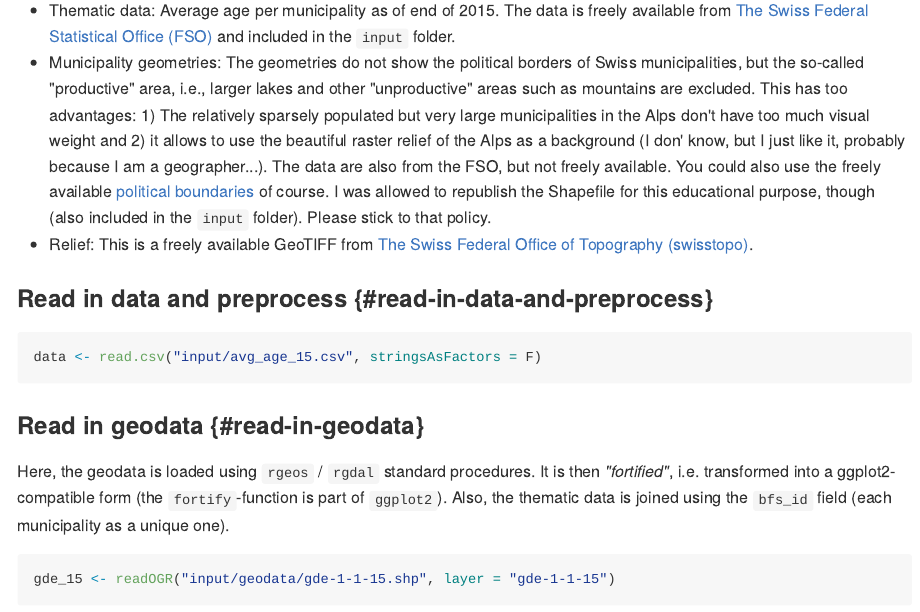
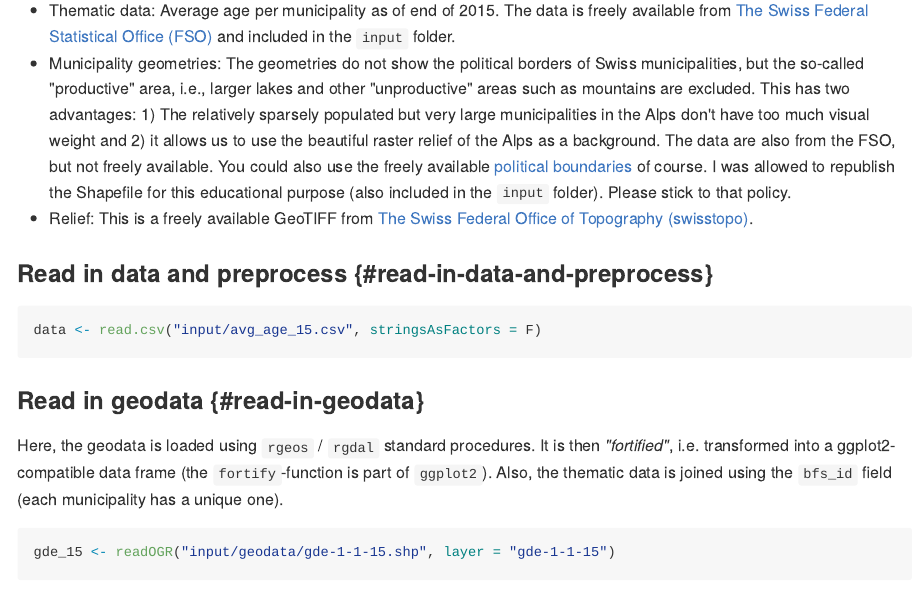
Before and after one commit to grssnbchr/thematic-maps-ggplot2, an R Markdown document (index.Rmd): the page in a window 1100 px wide, from 3280 px down before the commit and from 3240 px down after it, so that both start at the same text. The pictures show the output file index.md that the author committed with the source, drawn offline in the style of GitHub; long lines of code are wrapped.

Commit message:
corrected some typos

````diff
--- a/index.Rmd
+++ b/index.Rmd
@@ -137,7 +137,7 @@ theme_map <- function(...) {
 For this choropleth, I used **three** data sources:
 
 * Thematic data: Average age per municipality as of end of 2015. The data is freely available from [The Swiss Federal Statistical Office (FSO)](https://www.bfs.admin.ch/bfs/de/home/statistiken/bevoelkerung/stand-entwicklung/alter-zivilstand-staatsangehoerigkeit.html) and included in the `input` folder.
-* Municipality geometries: The geometries do not show the political borders of Swiss municipalities, but the so-called "productive" area, i.e., larger lakes and other "unproductive" areas such as mountains are excluded. This has too advantages: 1) The relatively sparsely populated but very large municipalities in the Alps don't have too much visual weight and 2) it allows to use the beautiful raster relief of the Alps as a background (I don' know, but I just like it, probably because I am a geographer...). The data are also from the FSO, but not freely available. You could also use the freely available [political boundaries](https://www.bfs.admin.ch/bfs/de/home/dienstleistungen/geostat/geodaten-bundesstatistik/administrative-grenzen/generalisierte-gemeindegrenzen.html) of course. I was allowed to republish the Shapefile for this educational purpose, though (also included in the `input` folder). Please stick to that policy.
+* Municipality geometries: The geometries do not show the political borders of Swiss municipalities, but the so-called "productive" area, i.e., larger lakes and other "unproductive" areas such as mountains are excluded. This has two advantages: 1) The relatively sparsely populated but very large municipalities in the Alps don't have too much visual weight and 2) it allows us to use the beautiful raster relief of the Alps as a background. The data are also from the FSO, but not freely available. You could also use the freely available [political boundaries](https://www.bfs.admin.ch/bfs/de/home/dienstleistungen/geostat/geodaten-bundesstatistik/administrative-grenzen/generalisierte-gemeindegrenzen.html) of course. I was allowed to republish the Shapefile for this educational purpose (also included in the `input` folder). Please stick to that policy.
 * Relief: This is a freely available GeoTIFF from [The Swiss Federal Office of Topography (swisstopo)](https://shop.swisstopo.admin.ch/en/products/maps/national/digital/srm1000).
 
 ### Read in data and preprocess
@@ -149,8 +149,8 @@ data <- read.csv("input/avg_age_15.csv", stringsAsFactors = F)
 ### Read in geodata
 
 Here, the geodata is loaded using `rgeos` / `rgdal` standard procedures.
-It is then *"fortified"*, i.e. transformed into a ggplot2-compatible form (the `fortify`-function is part of `ggplot2`).
-Also, the thematic data is joined using the `bfs_id` field (each municipality as a unique one).
+It is then *"fortified"*, i.e. transformed into a ggplot2-compatible data frame (the `fortify`-function is part of `ggplot2`).
+Also, the thematic data is joined using the `bfs_id` field (each municipality has a unique one).
 
 ```{r, echo=TRUE, message=FALSE, warning=FALSE, cache=TRUE}
 gde_15 <- readOGR("input/geodata/gde-1-1-15.shp", layer = "gde-1-1-15")
````
Also changed, not shown: index.md, index.Rmd (4 more changed lines).
